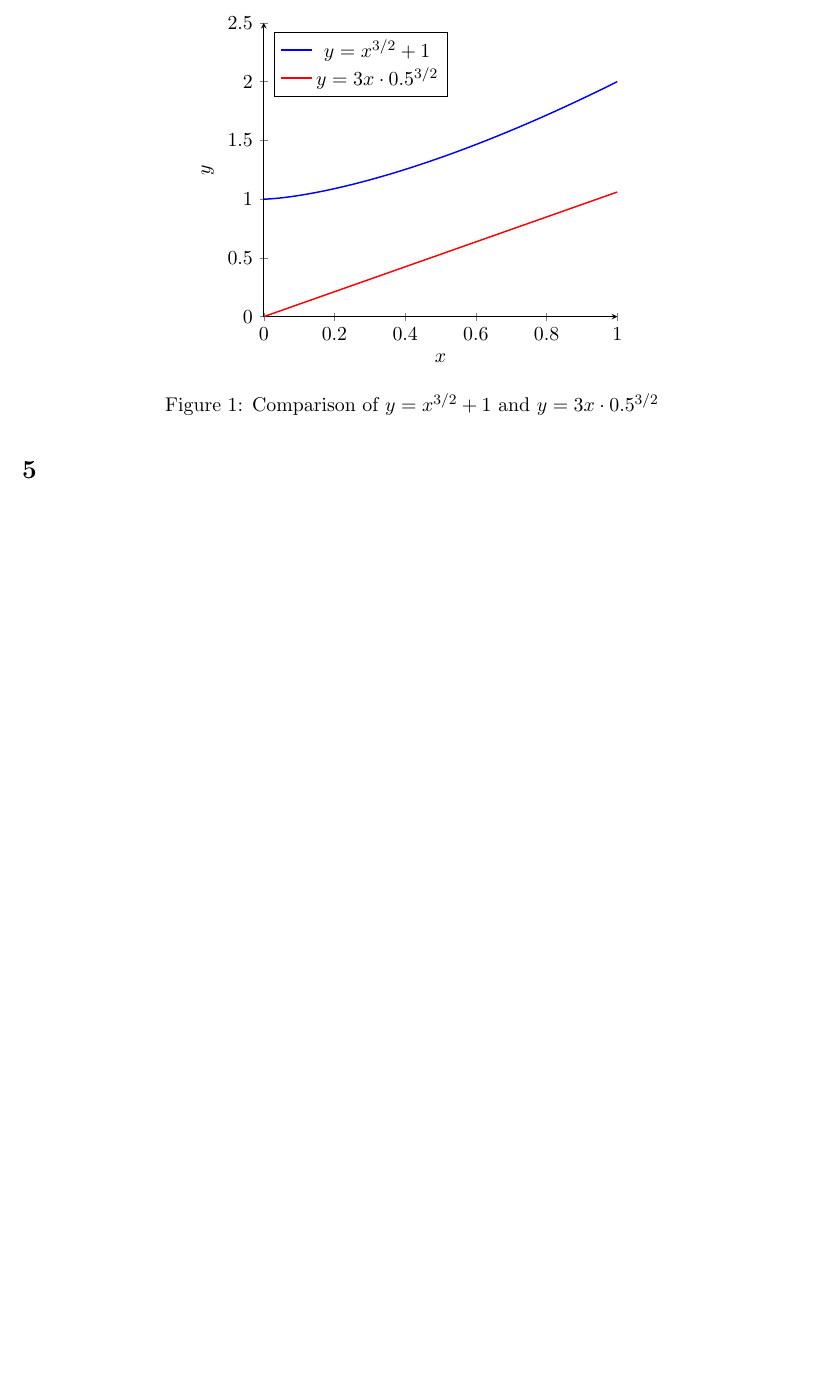
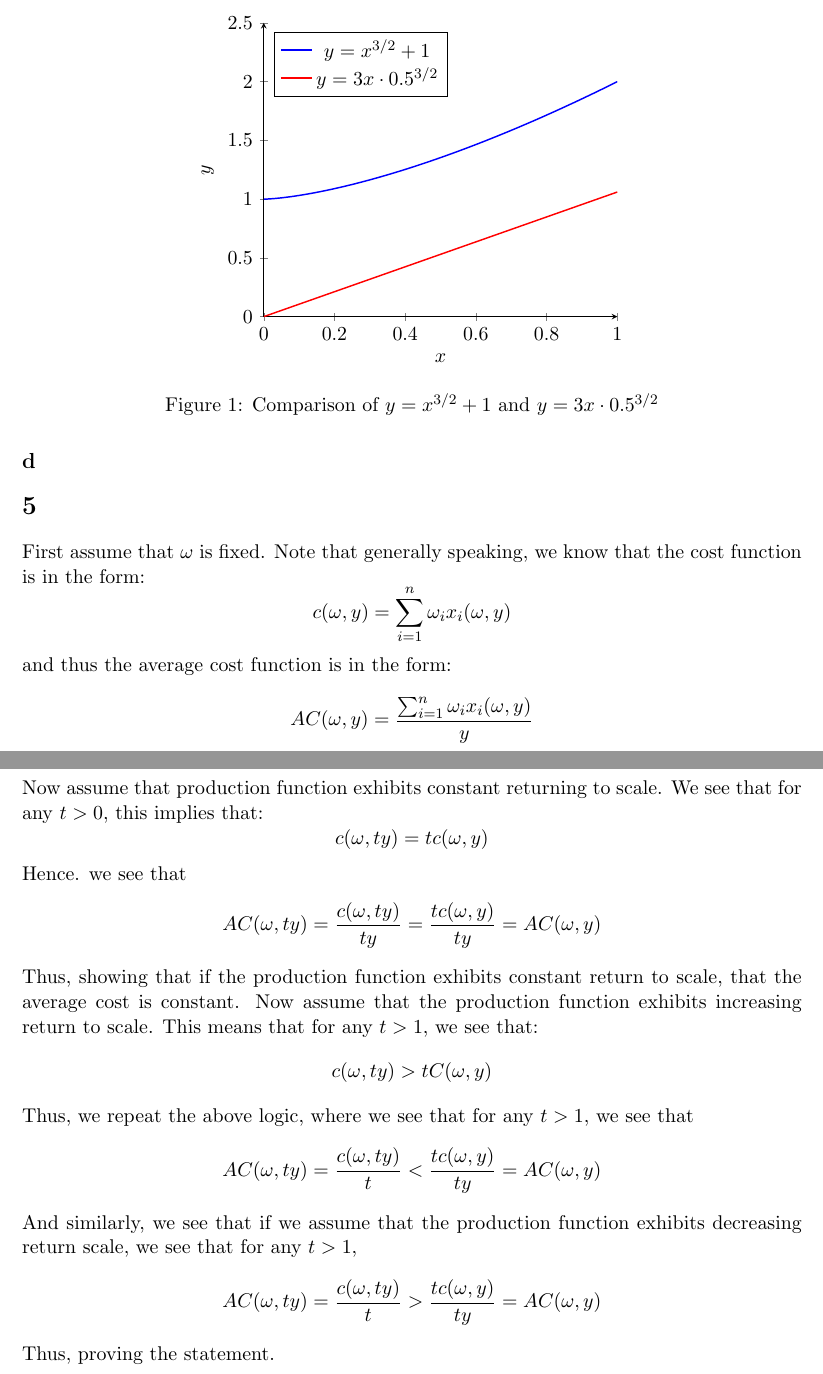
Before and after one commit to anthonykyoon/notes-latex, a LaTeX problem sheet (PSET2.tex): part of page 6 of 6 before the commit and two parts of pages 6 and 7 of 7 after it, the two joined at a grey line, cut so that both start at the same text, the shorter picture padded with empty space. Compiled offline with pdfLaTeX.

Commit message:
added notes

```diff
--- a/PSET2.tex
+++ b/PSET2.tex
@@ -206,7 +206,37 @@ Let $y = 0$. Obviously, $sc(\mathbf{\omega}, y) > c(\mathbf{\omega}, y)$ as $1 >
     \caption{Comparison of $y = x^{3/2} + 1$ and $y = 3x \cdot 0.5^{3/2}$}
     \label{fig:comparison}
 \end{figure}
+\subsection*{d}
+
 \section*{5}
-
+First assume that $\mathbf{\omega}$ is fixed. Note that generally speaking, we know that the cost function is in the form:
+\[
+c(\mathbf{\omega}, y) = \sum_{i=1}^n \omega_i x_i(\mathbf{\omega}, y)
+\]
+and thus the average cost function is in the form:
+\[
+AC(\mathbf{\omega}, y) = \frac{\sum_{i = 1}^n \omega_i x_i(\mathbf{\omega}, y)}{y}
+\]
+Now assume that production function exhibits constant returning to scale. We see that for any $t > 0$, this implies that:
+\[
+c(\mathbf{\omega}, ty) = tc(\mathbf{\omega}, y)
+\]
+Hence. we see that
+\[
+AC(\omega, ty) = \frac{c(\mathbf{\omega}, ty)}{ty} = \frac{tc(\mathbf{\omega}, y)}{ty} = AC(\mathbf{\omega}, y)
+\]
+Thus, showing that if the production function exhibits constant return to scale, that the average cost is constant. Now assume that the production function exhibits increasing return to scale. This means that for any $t > 1$, we see that:
+\[
+c(\mathbf{\omega}, ty) > tC(\mathbf{\omega}, y)
+\]
+Thus, we repeat the above logic, where we see that for any $t> 1$, we see that
+\[
+AC(\mathbf{\omega}, ty) = \frac{c(\mathbf{\omega}, ty)}{t} < \frac{tc(\mathbf{\omega}, y)}{ty} = AC(\mathbf{\omega}, y)
+\]
+And similarly, we see that if we assume that the production function exhibits decreasing return scale, we see that for any $t > 1$,
+\[
+AC(\mathbf{\omega}, ty) = \frac{c(\mathbf{\omega}, ty)}{t} > \frac{tc(\mathbf{\omega}, y)}{ty} = AC(\mathbf{\omega}, y)
+\]
+Thus, proving the statement.
 
 \end{document}
```
Also changed, not shown: PSET2.pdf.
